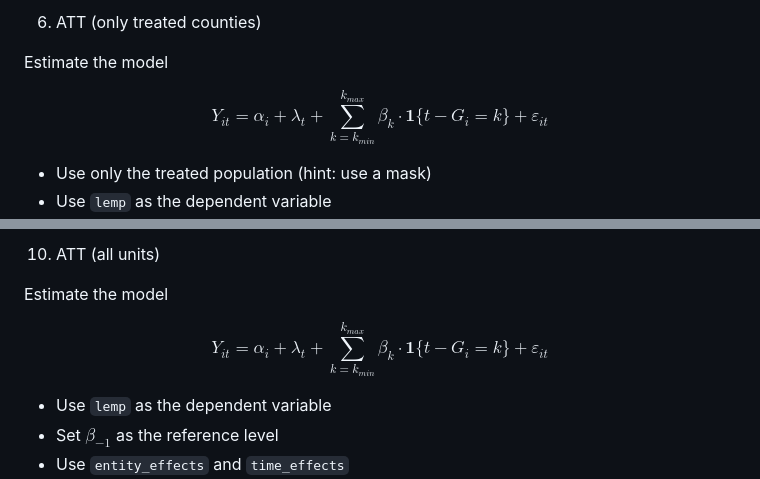
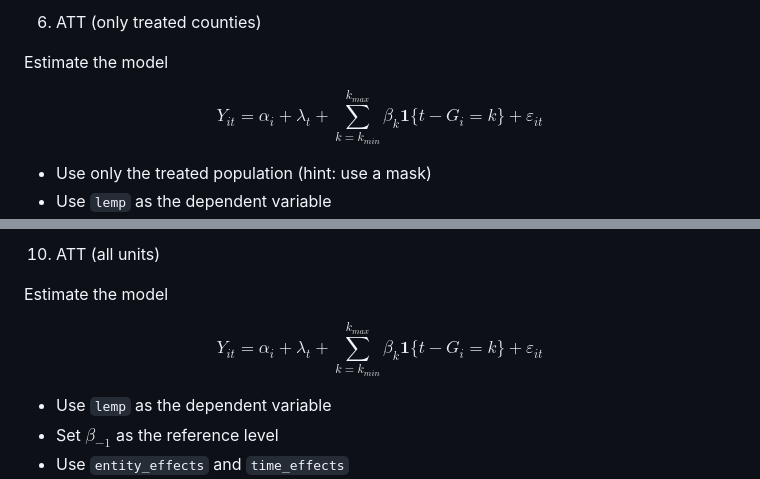
Before and after one commit to ArturoSbr/econometrics-ii-2025, a Markdown page: assignments/did/assignment.md, 2 parts joined by grey strips. GitHub-like rendering.

Commit message:
Attempt to render curly in latex

```diff
--- a/assignments/did/assignment.md
+++ b/assignments/did/assignment.md
@@ -52,9 +52,8 @@ Estimate the model
 
 $$
     Y_{it} = \alpha_i + \lambda_t +
-    \sum_{k=k_{min}}^{k_{max}} \beta_k \cdot \mathbf{1} \{
-        t - G_i = k
-    \} + \varepsilon_{it}
+    \sum_{k=k_{min}}^{k_{max}} \beta_k \mathbf{1}
+    \{t - G_i = k\} + \varepsilon_{it}
 $$
 
 - Use only the treated population (hint: use a mask)
@@ -89,9 +88,8 @@ Estimate the model
 
 $$
     Y_{it} = \alpha_i + \lambda_t +
-    \sum_{k=k_{min}}^{k_{max}} \beta_k \cdot \mathbf{1} \{
-        t - G_i = k
-    \} + \varepsilon_{it}
+    \sum_{k=k_{min}}^{k_{max}} \beta_k \mathbf{1}
+    \{t - G_i = k\} + \varepsilon_{it}
 $$
 
 - Use `lemp` as the dependent variable
```
